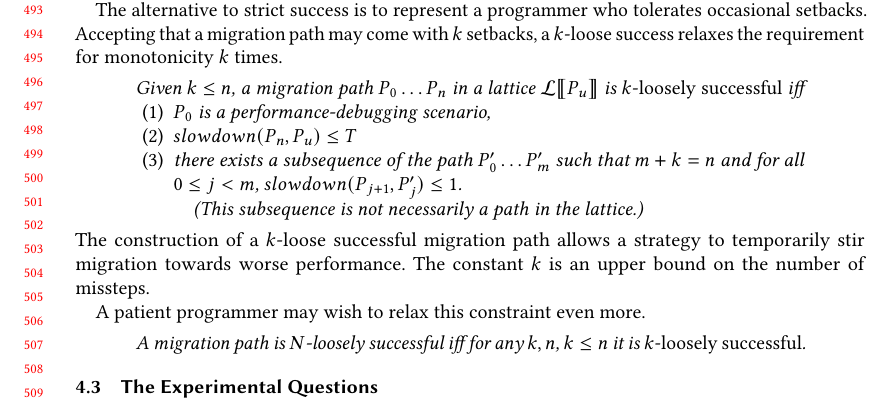
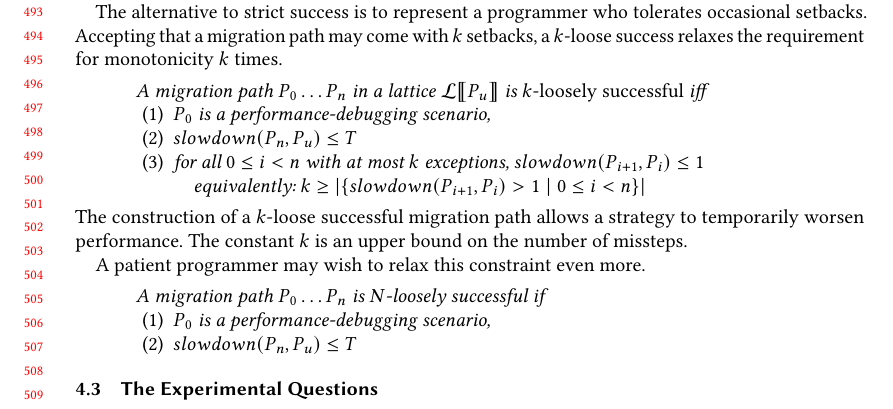
Before and after one commit to bennn/gfd-oopsla-2023, a LaTeX paper (oopsla-2023/paper.tex, which reads oopsla-2023/experiment-lattice.tex): part of page 11 of 29, cut so that both start at the same text. Compiled offline with pdfLaTeX.

Commit message:
experiment, fix k-loose, N-loose
N loose cannot use all n

k-loose with m+k=n means that 3-loose is undefined for short paths!

```diff
--- a/oopsla-2023/experiment-lattice.tex
+++ b/oopsla-2023/experiment-lattice.tex
@@ -123,31 +123,28 @@ a $k$-loose success relaxes the requirement for monotonicity $k$ times.
 
 \begin{quote} \em
 
-Given $k \leq n$, a migration path ${\program{}_0} \ldots {\program{}_n}$ in a
+A migration path ${\program{}_0} \ldots {\program{}_n}$ in a
 lattice \lattice{\program{}_u} is \emph{$k$-loosely successful}
 iff
 \begin{enumerate}
   \item  $\program{}_0$ is a performance-debugging scenario,
   \item $\slowdown{\program{}_n}{\program{}_u} \leq \takikawa{}$
-  \item there exists a subsequence of the path
-    ${\program{}^\prime_0} \ldots {\program{}^\prime_m}$ such that
-     $m + k = n$ and
-      for all $0 \leq j < m$,
-      $\slowdown{\program{}_{j+1}}{\program{}^\prime_{j}} \leq 1$.
-      \subitem (This subsequence is not necessarily a path in the lattice.)
+  \item
+      for all $0 \leq i < n$ with at most $k$ exceptions,
+      $\slowdown{\program{}_{i+1}}{\program{}_{i}} \leq 1$
+      \subitem equivalently: $k \geq |\{ \slowdown{\program{}_{i+1}}{\program{}_{i}} > 1 \mid 0 \leq i < n\}|$
   \end{enumerate}
 \end{quote}
 The construction of a $k$-loose successful migration path allows a strategy to
-temporarily stir migration towards worse performance. The constant $k$ is an
+temporarily worsen performance. The constant $k$ is an
 upper bound on the number of missteps.
-
-%% TODO k-loose awkward, undefined for paths with fewer than k-1 modules
 
 A patient programmer may wish to relax this constraint even more.
 
 \begin{quote} \em
-A migration path is $N$-loosely successful iff for any $k, n$, $k \leq n$ it is
-\emph{$k$-loosely successful}.
+A migration path ${\program{}_0} \ldots {\program{}_n}$ is $N$-loosely successful if
+  \begin{enumerate}
+  \item  $\program{}_0$ is a performance-debugging scenario,
+  \item $\slowdown{\program{}_n}{\program{}_u} \leq \takikawa{}$
+  \end{enumerate}
 \end{quote}
-
-%% TODO awkward, where does n come from? Can I pick n=1 for a path with 8 configurations??
```
